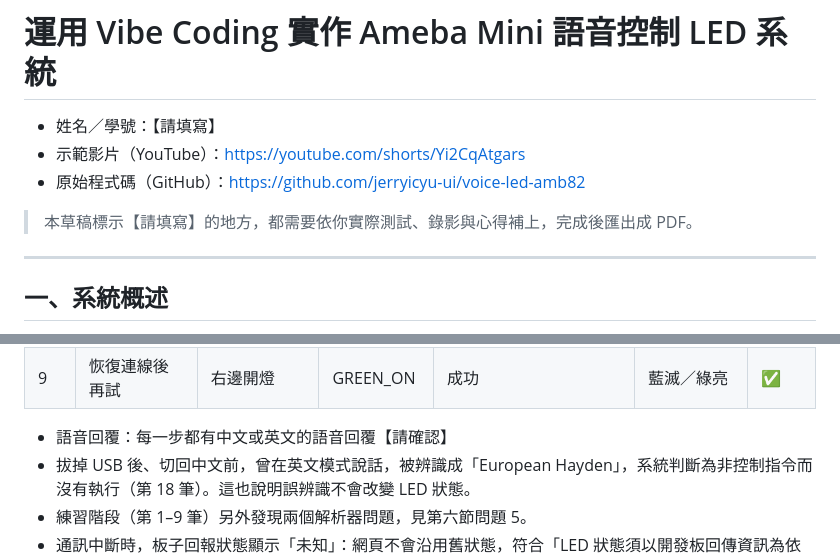
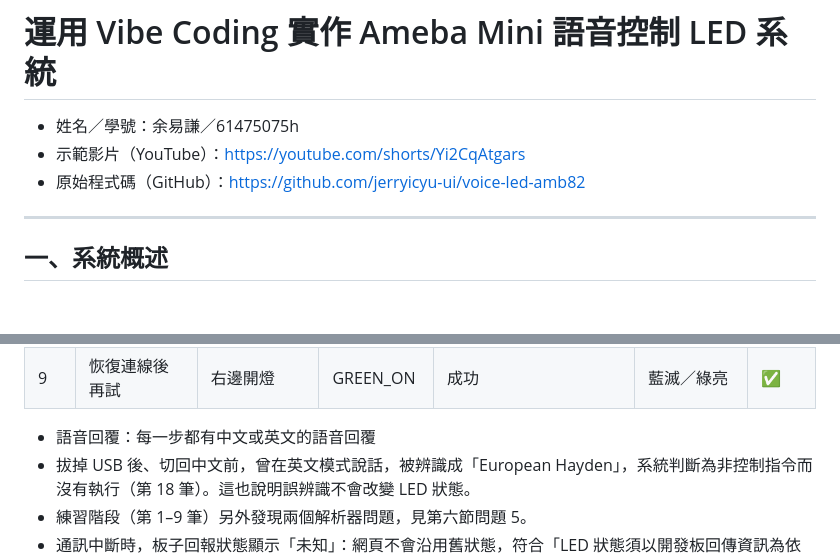
Before and after one commit to jerryicyu-ui/voice-led-amb82, a Markdown page: docs/REPORT.md, 2 parts joined by grey strips. GitHub-like rendering; blank space fills up the shorter version.

Commit message:
報告：填入姓名學號、確認語音回覆、移除草稿提示
Co-Authored-By: Claude Opus 5.5 <noreply@anthropic.com>

```diff
--- a/docs/REPORT.md
+++ b/docs/REPORT.md
@@ -1,10 +1,9 @@
 # 運用 Vibe Coding 實作 Ameba Mini 語音控制 LED 系統
 
-- 姓名／學號：【請填寫】
+- 姓名／學號：余易謙／61475075h
 - 示範影片（YouTube）：https://youtube.com/shorts/Yi2CqAtgars
 - 原始程式碼（GitHub）：https://github.com/jerryicyu-ui/voice-led-amb82
 
-> 本草稿標示【請填寫】的地方，都需要依你實際測試、錄影與心得補上，完成後匯出成 PDF。
 
 ---
 
@@ -233,7 +232,7 @@ AI 一步步引導操作：啟動網頁伺服器（遇到 PowerShell 編碼問
 | 8 | 通訊中斷（拔 USB） | 右邊開燈 | GREEN_ON | 通訊失敗：尚未連接 USB 序列埠（或已中斷） | 未知 | ✅ |
 | 9 | 恢復連線後再試 | 右邊開燈 | GREEN_ON | 成功 | 藍滅／綠亮 | ✅ |
 
-- 語音回覆：每一步都有中文或英文的語音回覆【請確認】
+- 語音回覆：每一步都有中文或英文的語音回覆
 - 拔掉 USB 後、切回中文前，曾在英文模式說話，被辨識成「European Hayden」，系統判斷為非控制指令而沒有執行（第 18 筆）。這也說明誤辨識不會改變 LED 狀態。
 - 練習階段（第 1–9 筆）另外發現兩個解析器問題，見第六節問題 5。
 - 通訊中斷時，板子回報狀態顯示「未知」：網頁不會沿用舊狀態，符合「LED 狀態須以開發板回傳資訊為依據」的要求。
```
